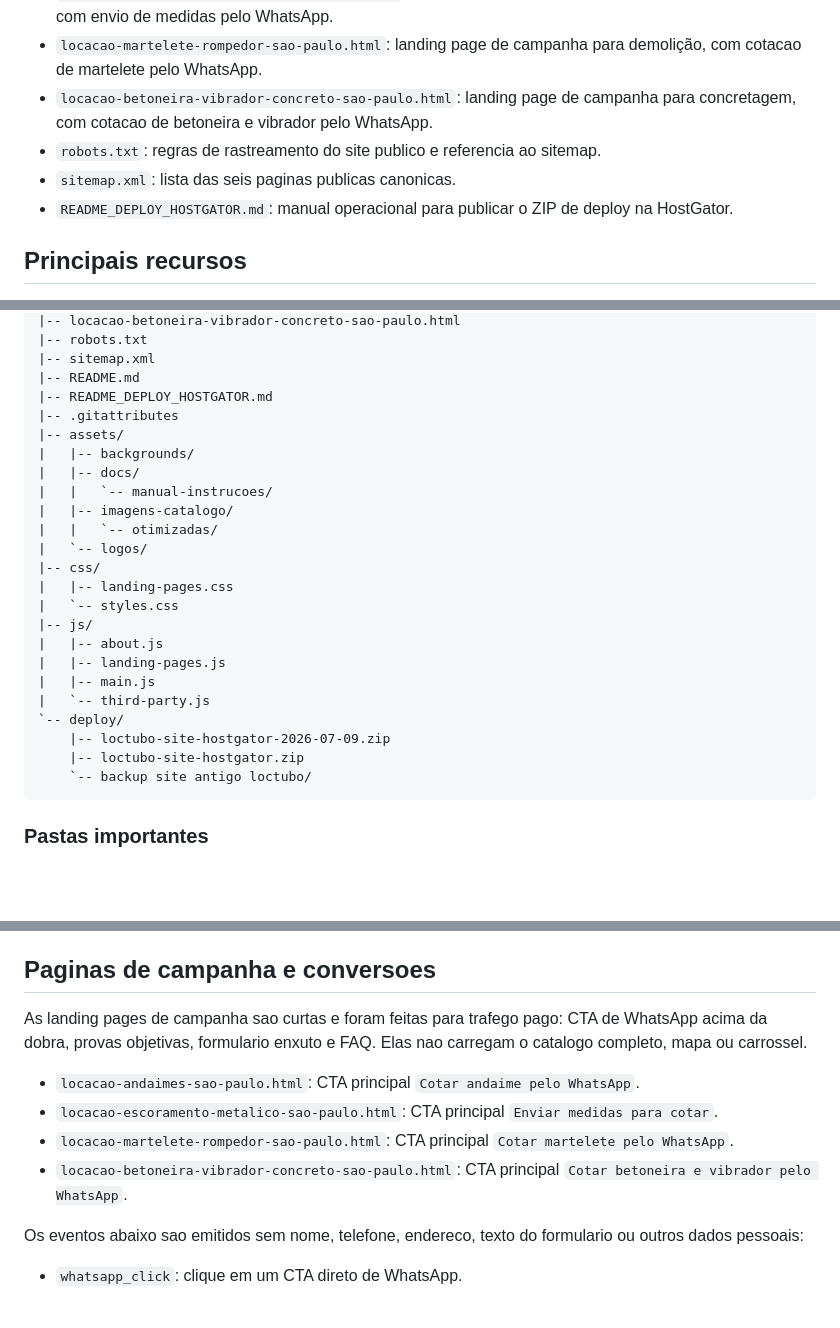
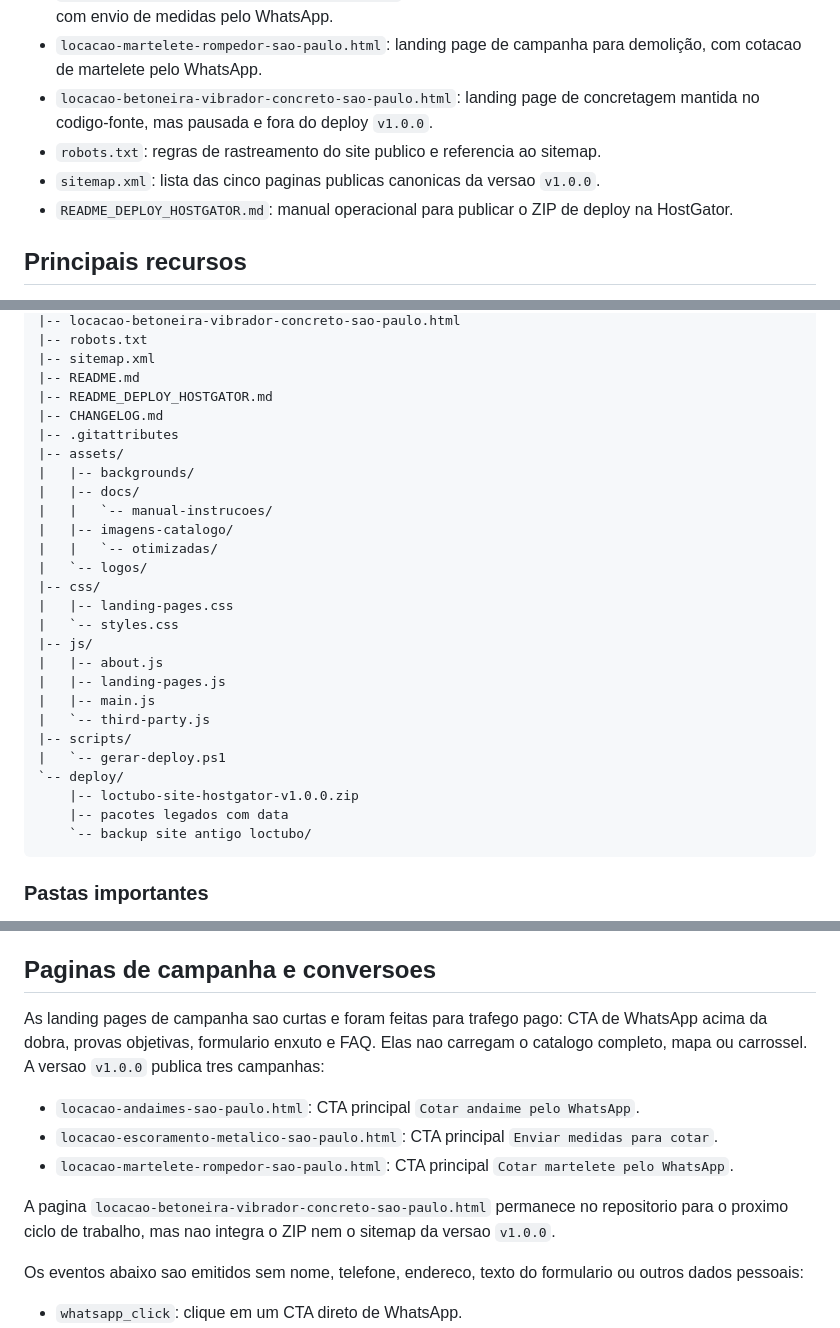
Before and after one commit to LeonardoDalmazzo/LOCTUBO, a Markdown page: README.md, 3 parts joined by grey strips. GitHub-like rendering; blank space fills up the shorter version.

````diff
--- a/README.md
+++ b/README.md
@@ -49,9 +50,9 @@ Paginas principais:
 - `locacao-andaimes-sao-paulo.html`: landing page de campanha para locacao de andaimes, com cotacao pelo WhatsApp.
 - `locacao-escoramento-metalico-sao-paulo.html`: landing page de campanha para escoramento metalico, com envio de medidas pelo WhatsApp.
 - `locacao-martelete-rompedor-sao-paulo.html`: landing page de campanha para demolição, com cotacao de martelete pelo WhatsApp.
-- `locacao-betoneira-vibrador-concreto-sao-paulo.html`: landing page de campanha para concretagem, com cotacao de betoneira e vibrador pelo WhatsApp.
+- `locacao-betoneira-vibrador-concreto-sao-paulo.html`: landing page de concretagem mantida no codigo-fonte, mas pausada e fora do deploy `v1.0.0`.
 - `robots.txt`: regras de rastreamento do site publico e referencia ao sitemap.
-- `sitemap.xml`: lista das seis paginas publicas canonicas.
+- `sitemap.xml`: lista das cinco paginas publicas canonicas da versao `v1.0.0`.
 - `README_DEPLOY_HOSTGATOR.md`: manual operacional para publicar o ZIP de deploy na HostGator.
 
 ## Principais recursos
@@ -105,6 +106,7 @@ Nao ha dependencias de Node.js, bundler, framework ou banco de dados para execut
 |-- sitemap.xml
 |-- README.md
 |-- README_DEPLOY_HOSTGATOR.md
+|-- CHANGELOG.md
 |-- .gitattributes
 |-- assets/
 |   |-- backgrounds/
@@ -121,9 +123,11 @@ Nao ha dependencias de Node.js, bundler, framework ou banco de dados para execut
 |   |-- landing-pages.js
 |   |-- main.js
 |   `-- third-party.js
+|-- scripts/
+|   `-- gerar-deploy.ps1
 `-- deploy/
-    |-- loctubo-site-hostgator-2026-07-09.zip
-    |-- loctubo-site-hostgator.zip
+    |-- loctubo-site-hostgator-v1.0.0.zip
+    |-- pacotes legados com data
     `-- backup site antigo loctubo/
 ```
 
@@ -253,12 +258,13 @@ Ao publicar mudancas importantes, atualize o valor `v=` em todas as paginas que
 
 ## Paginas de campanha e conversoes
 
-As landing pages de campanha sao curtas e foram feitas para trafego pago: CTA de WhatsApp acima da dobra, provas objetivas, formulario enxuto e FAQ. Elas nao carregam o catalogo completo, mapa ou carrossel.
+As landing pages de campanha sao curtas e foram feitas para trafego pago: CTA de WhatsApp acima da dobra, provas objetivas, formulario enxuto e FAQ. Elas nao carregam o catalogo completo, mapa ou carrossel. A versao `v1.0.0` publica tres campanhas:
 
 - `locacao-andaimes-sao-paulo.html`: CTA principal `Cotar andaime pelo WhatsApp`.
 - `locacao-escoramento-metalico-sao-paulo.html`: CTA principal `Enviar medidas para cotar`.
 - `locacao-martelete-rompedor-sao-paulo.html`: CTA principal `Cotar martelete pelo WhatsApp`.
-- `locacao-betoneira-vibrador-concreto-sao-paulo.html`: CTA principal `Cotar betoneira e vibrador pelo WhatsApp`.
+
+A pagina `locacao-betoneira-vibrador-concreto-sao-paulo.html` permanece no repositorio para o proximo ciclo de trabalho, mas nao integra o ZIP nem o sitemap da versao `v1.0.0`.
 
 Os eventos abaixo sao emitidos sem nome, telefone, endereco, texto do formulario ou outros dados pessoais:
 
````
Also changed, not shown: other parts of README.md (+33 -7 lines), README_DEPLOY_HOSTGATOR.md (+32 -15 lines).
